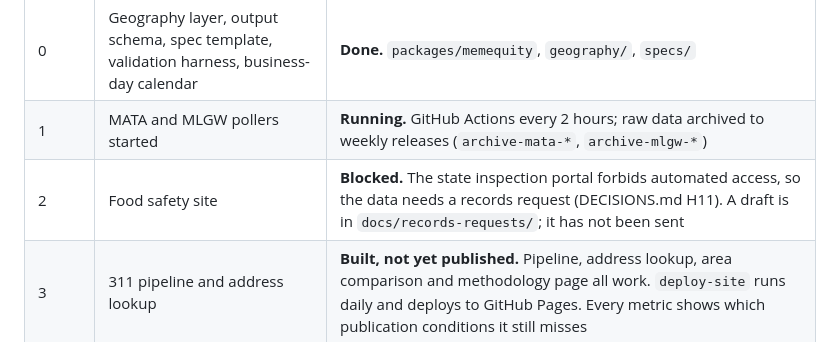
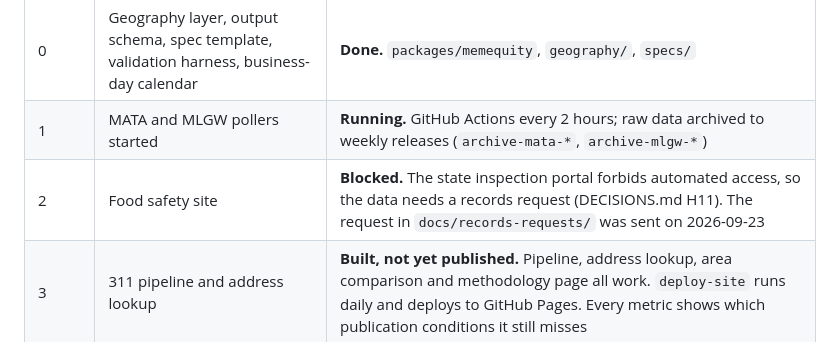
Before and after one commit to jpbranson/mem-service-equity, a Markdown page: README.md, the part around the change. GitHub-like rendering.

Commit message:
Record H11 food-inspection records request as sent to TDH
Co-Authored-By: Claude Opus 5.5 <noreply@anthropic.com>

```diff
--- a/README.md
+++ b/README.md
@@ -23,7 +23,7 @@ so far. Source research is in [`docs/research/`](docs/research/).
 |---|---|---|
 | 0 | Geography layer, output schema, spec template, validation harness, business-day calendar | **Done.** `packages/memequity`, `geography/`, `specs/` |
 | 1 | MATA and MLGW pollers started | **Running.** GitHub Actions every 2 hours; raw data archived to weekly releases (`archive-mata-*`, `archive-mlgw-*`) |
-| 2 | Food safety site | **Blocked.** The state inspection portal forbids automated access, so the data needs a records request (DECISIONS.md H11). A draft is in `docs/records-requests/`; it has not been sent |
+| 2 | Food safety site | **Blocked.** The state inspection portal forbids automated access, so the data needs a records request (DECISIONS.md H11). The request in `docs/records-requests/` was sent on 2026-09-23 |
 | 3 | 311 pipeline and address lookup | **Built, not yet published.** Pipeline, address lookup, area comparison and methodology page all work. `deploy-site` runs daily and deploys to GitHub Pages. Every metric shows which publication conditions it still misses |
 | 4 | Permits | Not started (specs drafted; sources researched) |
 | 5 | MATA panel | Collecting; trip matching not started |
```
Also changed, not shown: DECISIONS.md (+6 -2 lines), docs/records-requests/h11-food-inspections.md (+2 -2 lines).
